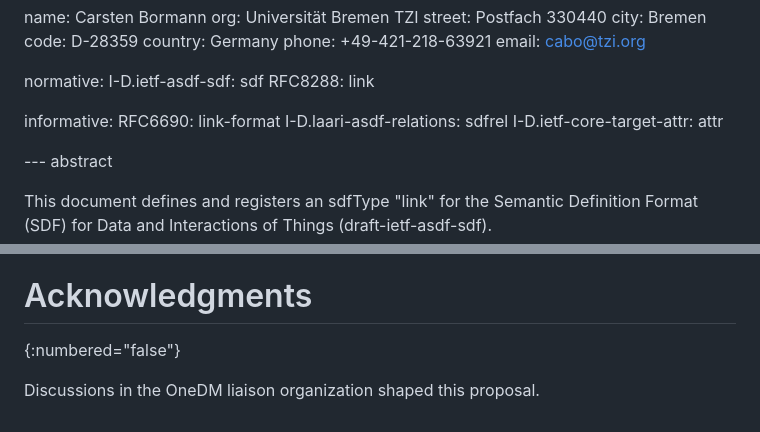
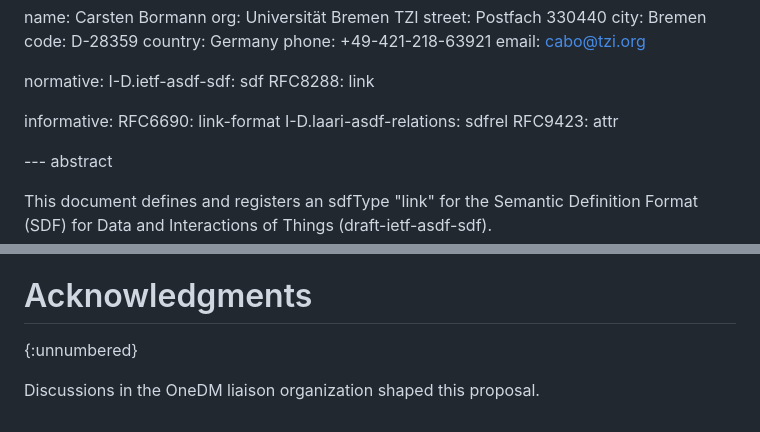
Before and after one commit to cabo/sdftype-link, a Markdown page: draft-bormann-asdf-sdftype-link.md, 2 parts joined by grey strips. Drawn GitHub-style.

Commit message:
-03: Update one reference, use more idiomatic kramdown-rfc.

```diff
--- a/draft-bormann-asdf-sdftype-link.md
+++ b/draft-bormann-asdf-sdftype-link.md
@@ -39,7 +39,7 @@ normative:
 informative:
   RFC6690: link-format
   I-D.laari-asdf-relations: sdfrel
-  I-D.ietf-core-target-attr: attr
+  RFC9423: attr
 
 --- abstract
 
@@ -167,6 +167,6 @@ registration template:
 --- back
 
 # Acknowledgments
-{:numbered="false"}
+{:unnumbered}
 
 Discussions in the OneDM liaison organization shaped this proposal.
```
